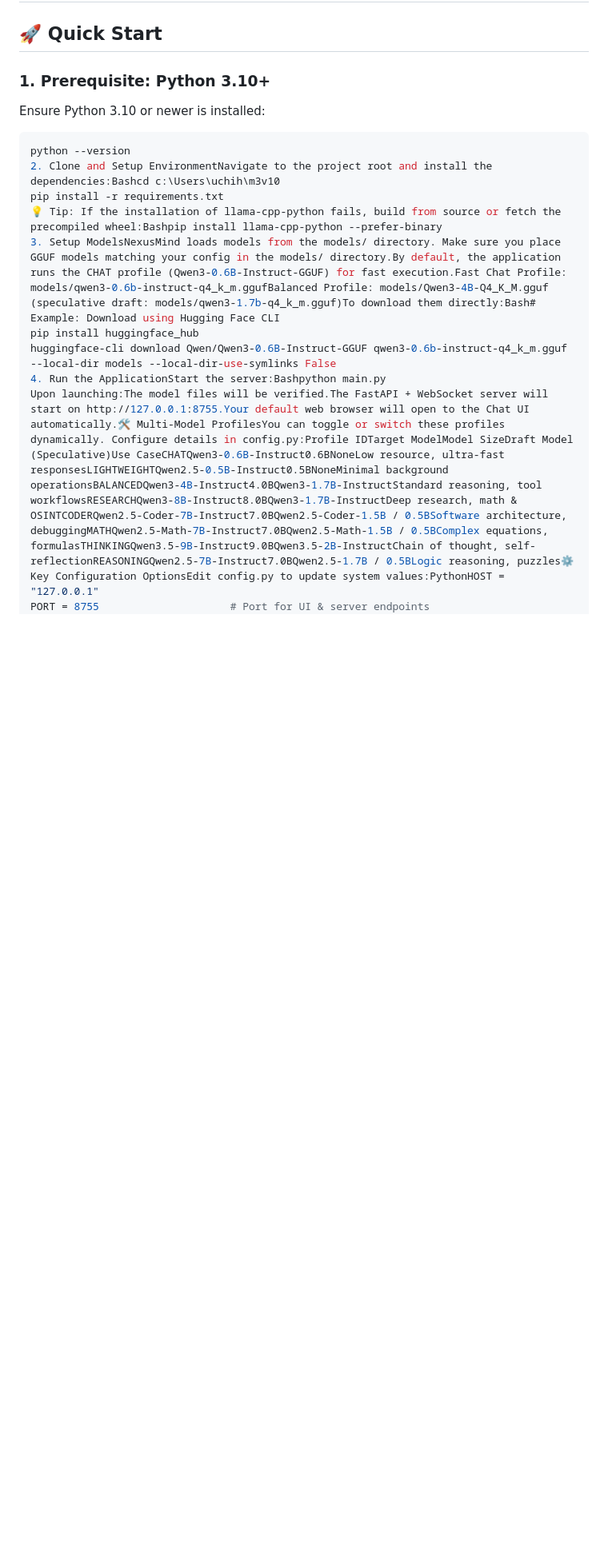
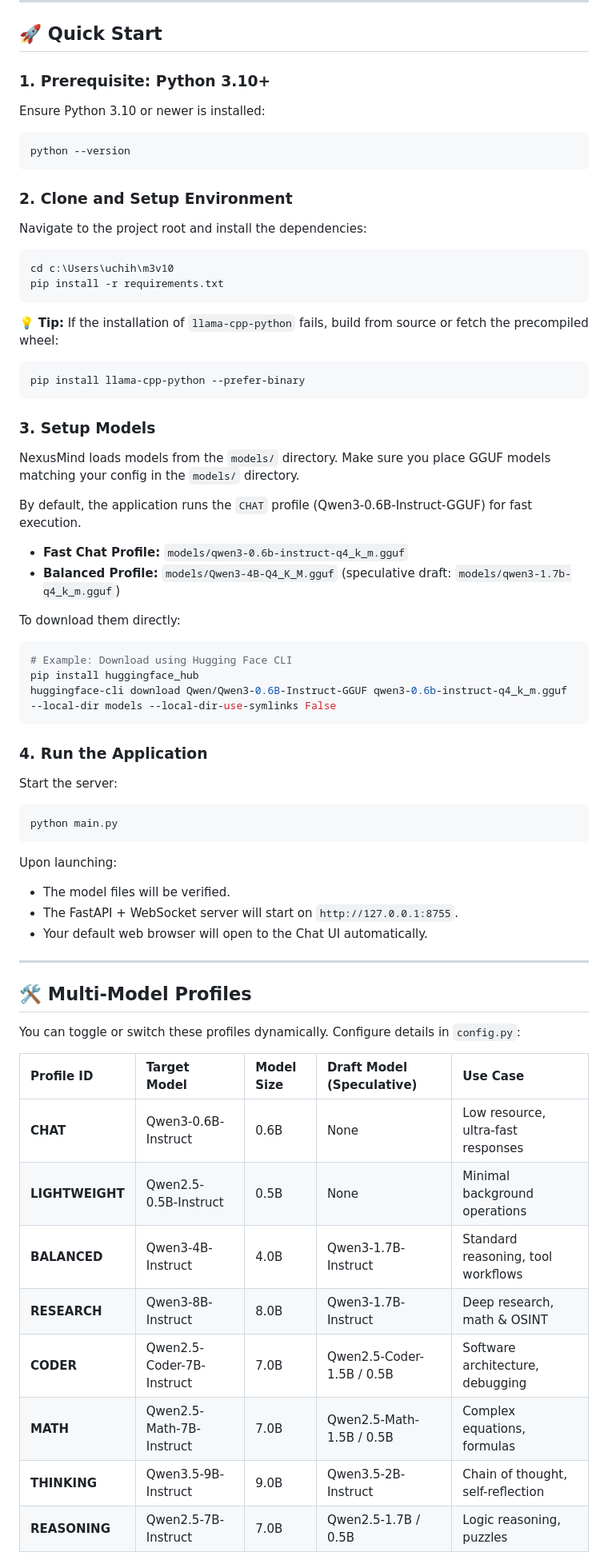
Before and after one commit to UchihaMolsyh/NexusMind-M3V10, a Markdown page: README.md, the part around one of its changes. Shown at 80% size. GitHub-like rendering; blank space fills up the shorter version.

````diff
--- a/README.md
+++ b/README.md
@@ -55,11 +105,58 @@ c:\Users\uchih\m3v10├── main.py                # App entrypoint (initializ
 Ensure Python 3.10 or newer is installed:
 ```bash
 python --version
-2. Clone and Setup EnvironmentNavigate to the project root and install the dependencies:Bashcd c:\Users\uchih\m3v10
+```
+
+### 2. Clone and Setup Environment
+Navigate to the project root and install the dependencies:
+```bash
+cd c:\Users\uchih\m3v10
 pip install -r requirements.txt
-💡 Tip: If the installation of llama-cpp-python fails, build from source or fetch the precompiled wheel:Bashpip install llama-cpp-python --prefer-binary
-3. Setup ModelsNexusMind loads models from the models/ directory. Make sure you place GGUF models matching your config in the models/ directory.By default, the application runs the CHAT profile (Qwen3-0.6B-Instruct-GGUF) for fast execution.Fast Chat Profile: models/qwen3-0.6b-instruct-q4_k_m.ggufBalanced Profile: models/Qwen3-4B-Q4_K_M.gguf (speculative draft: models/qwen3-1.7b-q4_k_m.gguf)To download them directly:Bash# Example: Download using Hugging Face CLI
+```
+💡 **Tip:** If the installation of `llama-cpp-python` fails, build from source or fetch the precompiled wheel:
+```bash
+pip install llama-cpp-python --prefer-binary
+```
+
+### 3. Setup Models
+NexusMind loads models from the `models/` directory. Make sure you place GGUF models matching your config in the `models/` directory.
+
+By default, the application runs the `CHAT` profile (Qwen3-0.6B-Instruct-GGUF) for fast execution.
+
+* **Fast Chat Profile:** `models/qwen3-0.6b-instruct-q4_k_m.gguf`
+* **Balanced Profile:** `models/Qwen3-4B-Q4_K_M.gguf` (speculative draft: `models/qwen3-1.7b-q4_k_m.gguf`)
+
+To download them directly:
+```bash
+# Example: Download using Hugging Face CLI
 pip install huggingface_hub
 huggingface-cli download Qwen/Qwen3-0.6B-Instruct-GGUF qwen3-0.6b-instruct-q4_k_m.gguf --local-dir models --local-dir-use-symlinks False
-4. Run the ApplicationStart the server:Bashpython main.py
-Upon launching:The model files will be verified.The FastAPI + WebSocket server will start on http://127.0.0.1:8755.Your default web browser will open to the Chat UI automatically.🛠️ Multi-Model ProfilesYou can toggle or switch these profiles dynamically. Configure details in config.py:Profile IDTarget ModelModel SizeDraft Model (Speculative)Use CaseCHATQwen3-0.6B-Instruct0.6BNoneLow resource, ultra-fast responsesLIGHTWEIGHTQwen2.5-0.5B-Instruct0.5BNoneMinimal background operationsBALANCEDQwen3-4B-Instruct4.0BQwen3-1.7B-InstructStandard reasoning, tool workflowsRESEARCHQwen3-8B-Instruct8.0BQwen3-1.7B-InstructDeep research, math & OSINTCODERQwen2.5-Coder-7B-Instruct7.0BQwen2.5-Coder-1.5B / 0.5BSoftware architecture, debuggingMATHQwen2.5-Math-7B-Instruct7.0BQwen2.5-Math-1.5B / 0.5BComplex equations, formulasTHINKINGQwen3.5-9B-Instruct9.0BQwen3.5-2B-InstructChain of thought, self-reflectionREASONINGQwen2.5-7B-Instruct7.0BQwen2.5-1.7B / 0.5BLogic reasoning, puzzles⚙️ Key Configuration OptionsEdit config.py to update system values:PythonHOST = "127.0.0.1"
+```
+
+### 4. Run the Application
+Start the server:
+```bash
+python main.py
+```
+
+Upon launching:
+* The model files will be verified.
+* The FastAPI + WebSocket server will start on `http://127.0.0.1:8755`.
+* Your default web browser will open to the Chat UI automatically.
+
+---
+
+## 🛠️ Multi-Model Profiles
+You can toggle or switch these profiles dynamically. Configure details in `config.py`:
+
+| Profile ID | Target Model | Model Size | Draft Model (Speculative) | Use Case |
+| :--- | :--- | :--- | :--- | :--- |
+| **CHAT** | Qwen3-0.6B-Instruct | 0.6B | None | Low resource, ultra-fast responses |
+| **LIGHTWEIGHT** | Qwen2.5-0.5B-Instruct | 0.5B | None | Minimal background operations |
+| **BALANCED** | Qwen3-4B-Instruct | 4.0B | Qwen3-1.7B-Instruct | Standard reasoning, tool workflows |
+| **RESEARCH** | Qwen3-8B-Instruct | 8.0B | Qwen3-1.7B-Instruct | Deep research, math & OSINT |
+| **CODER** | Qwen2.5-Coder-7B-Instruct | 7.0B | Qwen2.5-Coder-1.5B / 0.5B | Software architecture, debugging |
+| **MATH** | Qwen2.5-Math-7B-Instruct | 7.0B | Qwen2.5-Math-1.5B / 0.5B | Complex equations, formulas |
+| **THINKING** | Qwen3.5-9B-Instruct | 9.0B | Qwen3.5-2B-Instruct | Chain of thought, self-reflection |
+| **REASONING** | Qwen2.5-7B-Instruct | 7.0B | Qwen2.5-1.7B / 0.5B | Logic reasoning, puzzles |
+
````
Also changed, not shown: other parts of README.md (+77 -4 lines).
